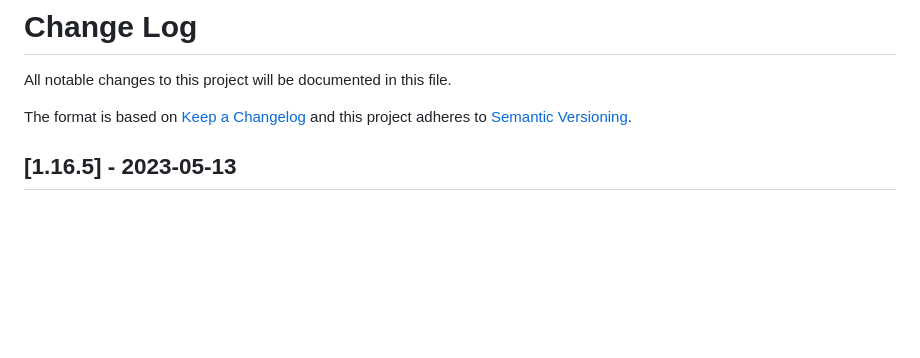
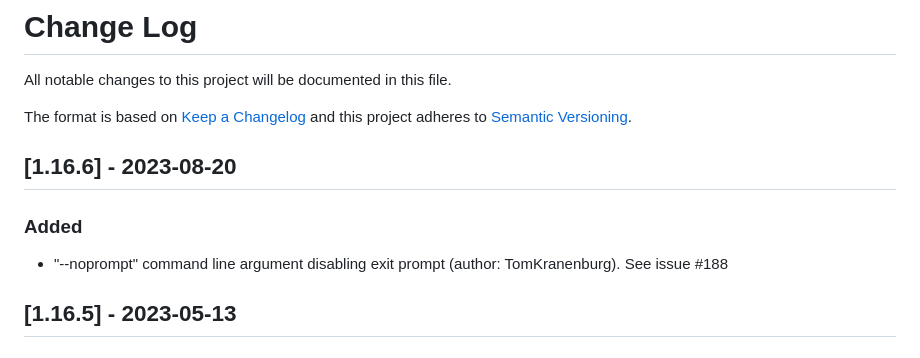
Before and after one commit to ElPumpo/TinyNvidiaUpdateChecker, a Markdown page: CHANGELOG.md, the part around the change. Rendered like a GitHub page; blank space fills up the shorter version.

```diff
--- a/CHANGELOG.md
+++ b/CHANGELOG.md
@@ -3,6 +3,10 @@ All notable changes to this project will be documented in this file.
 
 The format is based on [Keep a Changelog](http://keepachangelog.com/)
 and this project adheres to [Semantic Versioning](http://semver.org/).
+
+## [1.16.6] - 2023-08-20
+### Added
+- "--noprompt" command line argument disabling exit prompt (author: TomKranenburg). See issue #188
 
 ## [1.16.5] - 2023-05-13
 ### Fixed
```
